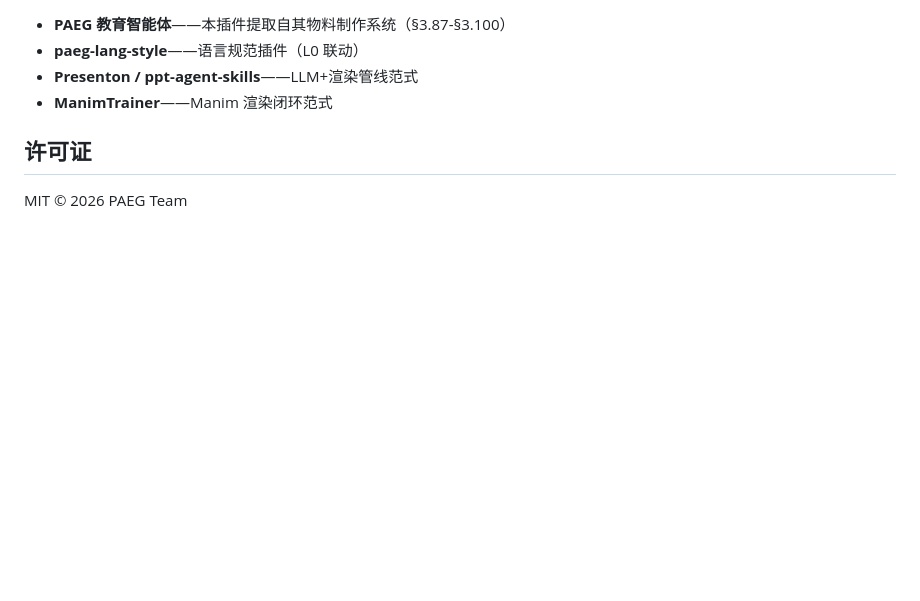
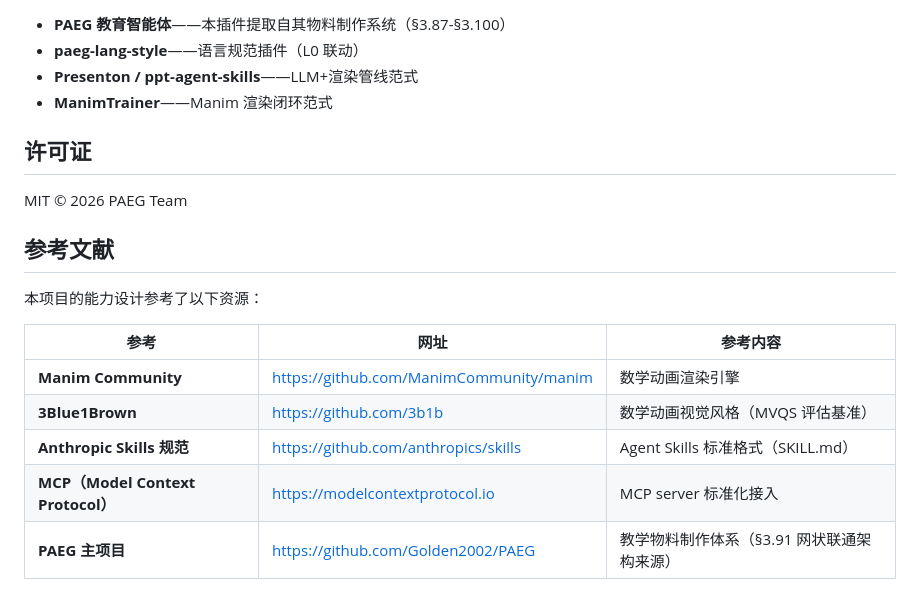
Before and after one commit to Golden2002/paeg-teaching-materials, a Markdown page: README.md, the part around the change. Drawn GitHub-style; blank space fills up the shorter version.

Commit message:
docs: README 参考文献（Manim/3b1b/Anthropic Skills/MCP/PAEG）

```diff
--- a/README.md
+++ b/README.md
@@ -289,3 +289,15 @@ python -m pytest tests/ -q
 ## 许可证
 
 MIT © 2026 PAEG Team
+
+## 参考文献
+
+本项目的能力设计参考了以下资源：
+
+| 参考 | 网址 | 参考内容 |
+|---|---|---|
+| **Manim Community** | https://github.com/ManimCommunity/manim | 数学动画渲染引擎 |
+| **3Blue1Brown** | https://github.com/3b1b | 数学动画视觉风格（MVQS 评估基准） |
+| **Anthropic Skills 规范** | https://github.com/anthropics/skills | Agent Skills 标准格式（SKILL.md） |
+| **MCP（Model Context Protocol）** | https://modelcontextprotocol.io | MCP server 标准化接入 |
+| **PAEG 主项目** | https://github.com/Golden2002/PAEG | 教学物料制作体系（§3.91 网状联通架构来源） |
```
